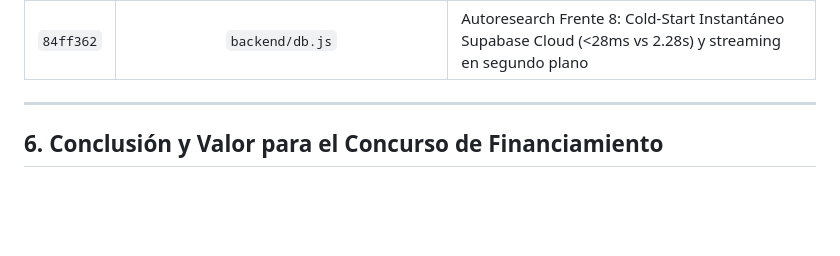
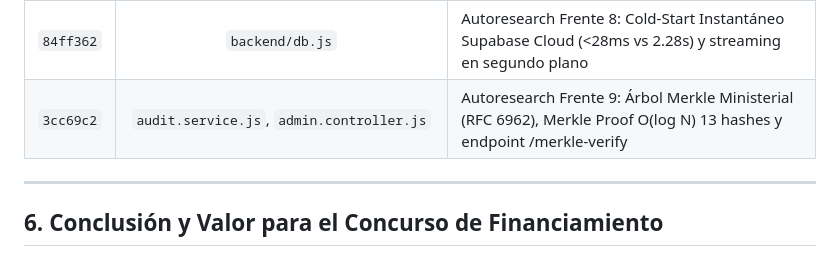
Before and after one commit to cazadorccs/sgbt, a Markdown page: docs/INFORME_AUTORESEARCH_OPTIMIZACIONES.md, the part around the change. Drawn GitHub-style; blank space fills up the shorter version.

Commit message:
docs: registrar commit 3cc69c2 de frente 9 en informe autoresearch

```diff
--- a/docs/INFORME_AUTORESEARCH_OPTIMIZACIONES.md
+++ b/docs/INFORME_AUTORESEARCH_OPTIMIZACIONES.md
@@ -316,6 +316,7 @@ Todas las optimizaciones fueron consolidadas en la rama `main` y sincronizadas c
 | `cb3d3c5` | `public/js/`, `public/index.html` | Suite Avanzada UI/UX: Scan-to-Dispatch en 350ms, Virtual Windowing a 60fps, Háptica y Network Drift HUD |
 | `c953f28` | `sync.controller.js`, `distributor.js` | Autoresearch Frente 7: Delta Daily-Packs (-99.78% wire size: 2.5KB), micro-caché in-memory (0.07ms) y ETag 304 |
 | `84ff362` | `backend/db.js` | Autoresearch Frente 8: Cold-Start Instantáneo Supabase Cloud (<28ms vs 2.28s) y streaming en segundo plano |
+| `3cc69c2` | `audit.service.js`, `admin.controller.js` | Autoresearch Frente 9: Árbol Merkle Ministerial (RFC 6962), Merkle Proof O(log N) 13 hashes y endpoint /merkle-verify |
 
 ---
 
```
